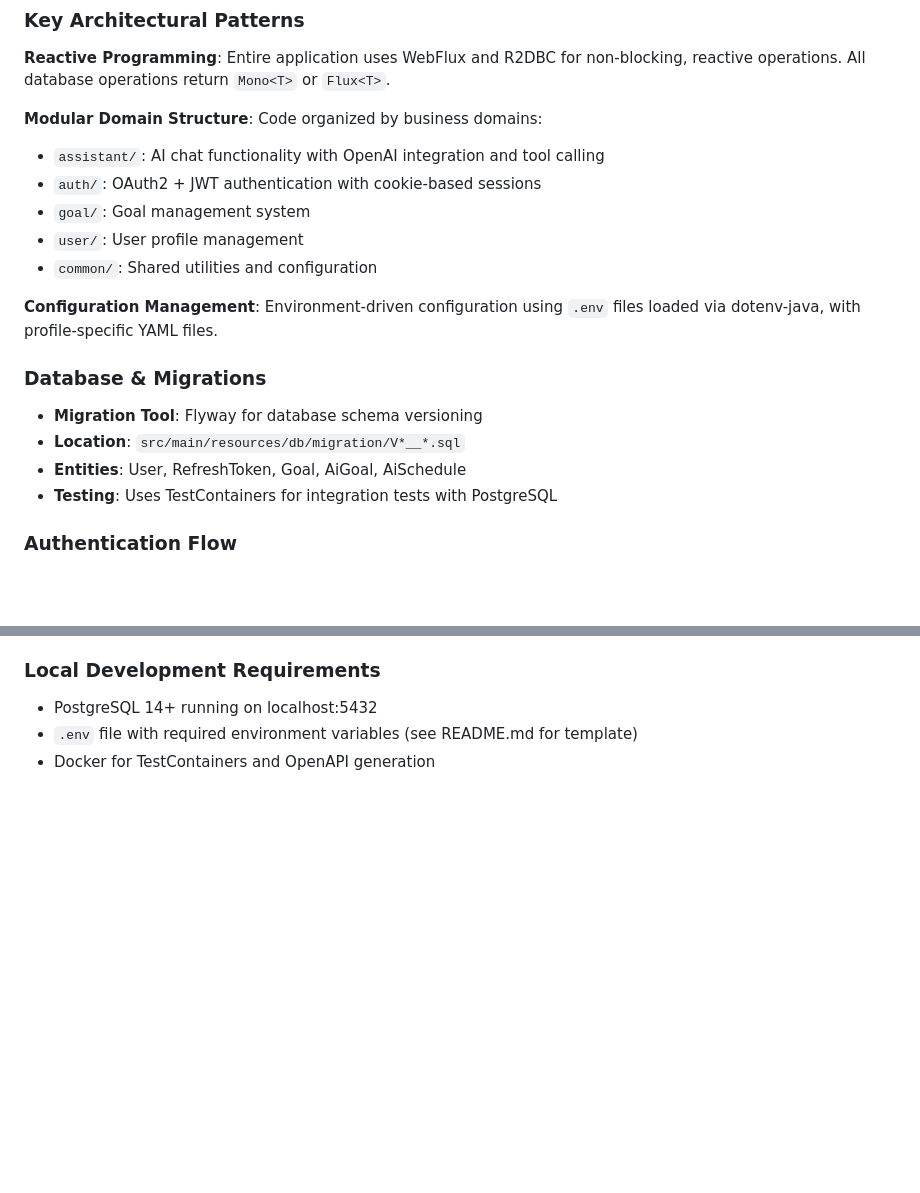
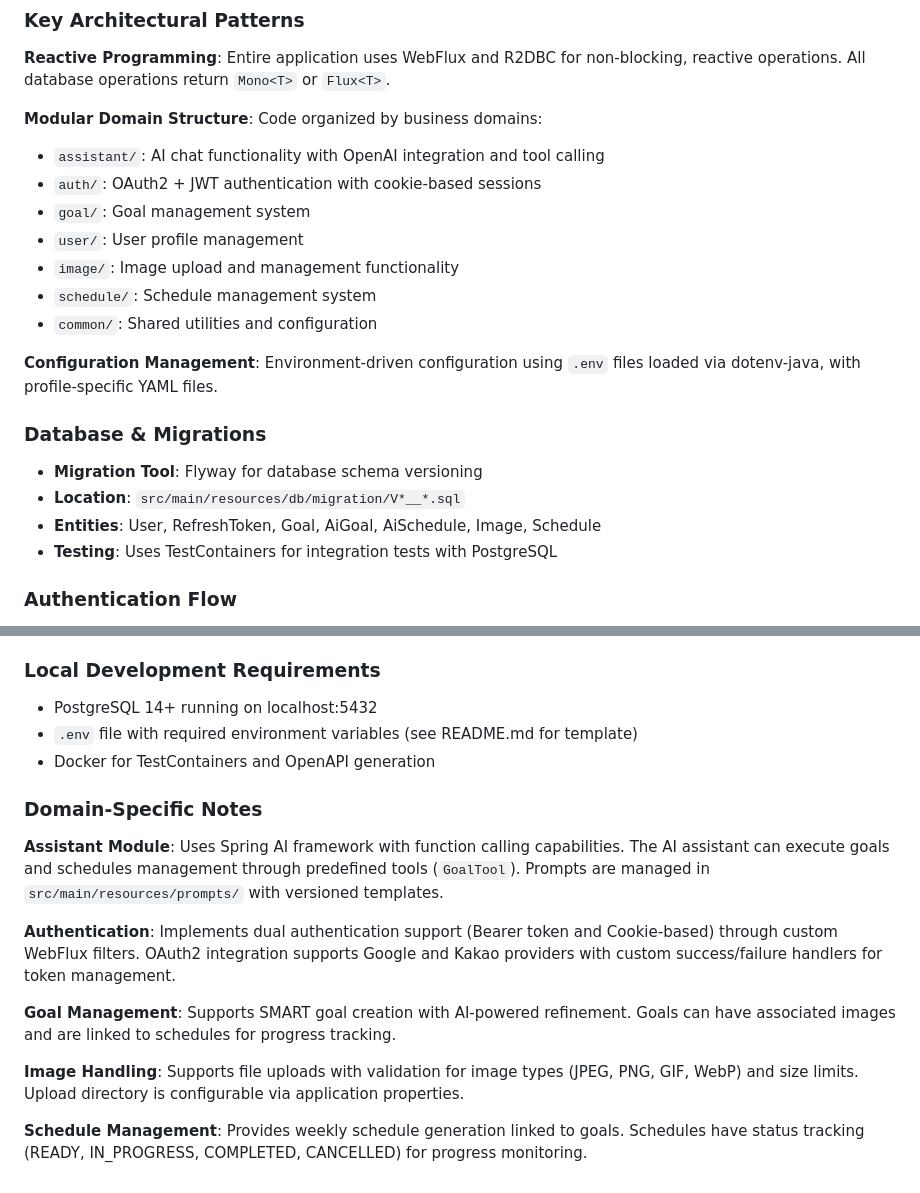
Before and after one commit to AIMinderTeam/aiminder-server, a Markdown page: CLAUDE.md, 2 parts joined by grey strips. GitHub-like rendering; blank space fills up the shorter version.

Commit message:
feat: 이미지 및 일정 관리 도메인 설명 문서 추가
- `CLAUDE.md`에 이미지 업로드 관리 도메인 설명 추가
  - 지원 파일 형식(JPEG, PNG, GIF, WebP), 업로드 크기 제한 및 디렉터리 설정
- 일정 관리 시스템 관련 설명 추가
  - 목표와 연계된 주간 일정 생성 및 상태 추적 기능 문서화
- AI 도우미 모듈 설명 보강: 일정/목표 관리 기능 명시
- 프로젝트 도메인 수정 반영: 신규 엔티티(Schedule, Image) 및 디렉터리 구성 추가
- 팀 내 도메인 이해도 향상 및 문서화 완성도 증대

```diff
--- a/CLAUDE.md
+++ b/CLAUDE.md
@@ -58,6 +58,8 @@ This file provides guidance to Claude Code (claude.ai/code) when working with co
 - `auth/`: OAuth2 + JWT authentication with cookie-based sessions
 - `goal/`: Goal management system
 - `user/`: User profile management
+- `image/`: Image upload and management functionality
+- `schedule/`: Schedule management system
 - `common/`: Shared utilities and configuration
 
 **Configuration Management**: Environment-driven configuration using `.env` files loaded via dotenv-java, with profile-specific YAML files.
@@ -65,7 +67,7 @@ This file provides guidance to Claude Code (claude.ai/code) when working with co
 ### Database & Migrations
 - **Migration Tool**: Flyway for database schema versioning
 - **Location**: `src/main/resources/db/migration/V*__*.sql`
-- **Entities**: User, RefreshToken, Goal, AiGoal, AiSchedule
+- **Entities**: User, RefreshToken, Goal, AiGoal, AiSchedule, Image, Schedule
 - **Testing**: Uses TestContainers for integration tests with PostgreSQL
 
 ### Authentication Flow
@@ -111,3 +113,15 @@ This file provides guidance to Claude Code (claude.ai/code) when working with co
 - PostgreSQL 14+ running on localhost:5432
 - `.env` file with required environment variables (see README.md for template)
 - Docker for TestContainers and OpenAPI generation
+
+### Domain-Specific Notes
+
+**Assistant Module**: Uses Spring AI framework with function calling capabilities. The AI assistant can execute goals and schedules management through predefined tools (`GoalTool`). Prompts are managed in `src/main/resources/prompts/` with versioned templates.
+
+**Authentication**: Implements dual authentication support (Bearer token and Cookie-based) through custom WebFlux filters. OAuth2 integration supports Google and Kakao providers with custom success/failure handlers for token management.
+
+**Goal Management**: Supports SMART goal creation with AI-powered refinement. Goals can have associated images and are linked to schedules for progress tracking.
+
+**Image Handling**: Supports file uploads with validation for image types (JPEG, PNG, GIF, WebP) and size limits. Upload directory is configurable via application properties.
+
+**Schedule Management**: Provides weekly schedule generation linked to goals. Schedules have status tracking (READY, IN_PROGRESS, COMPLETED, CANCELLED) for progress monitoring.
```
